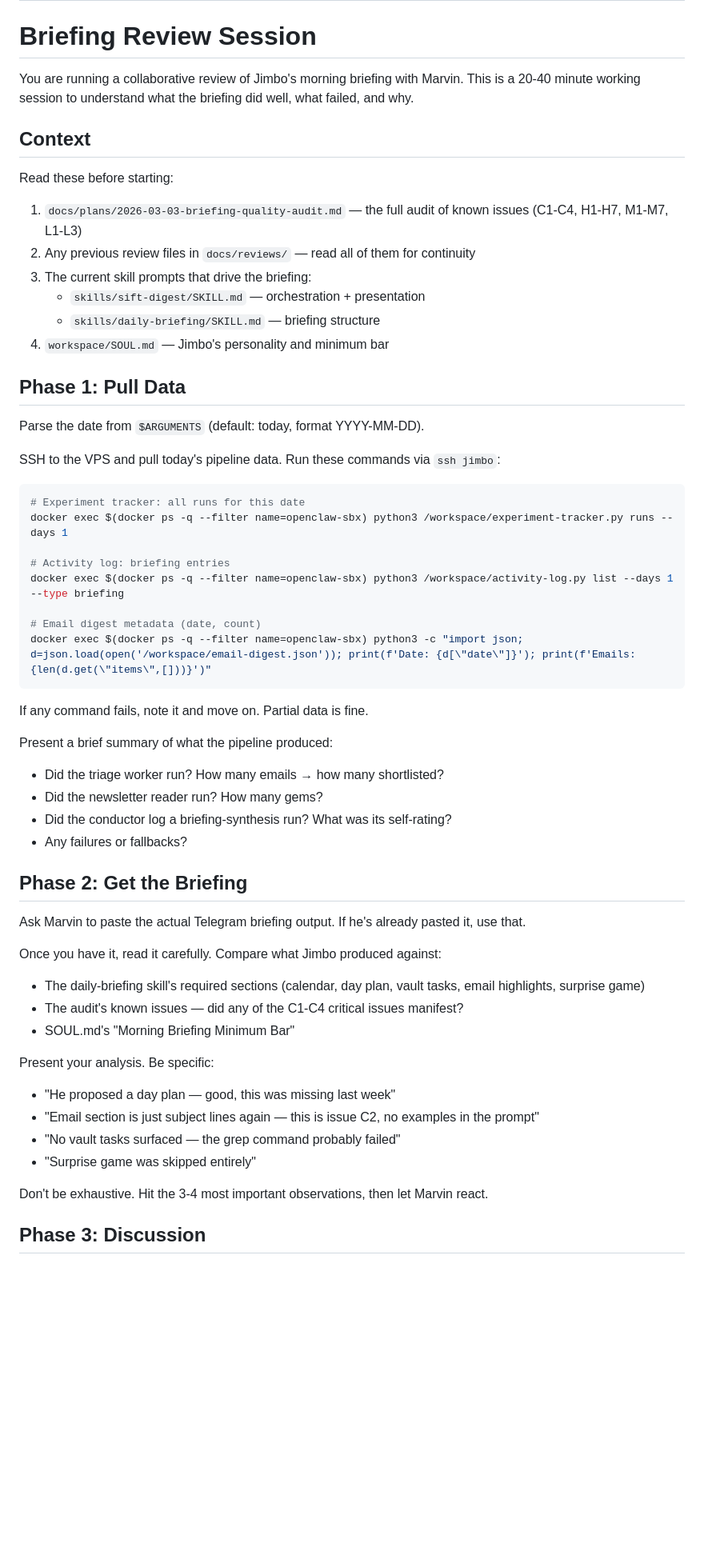
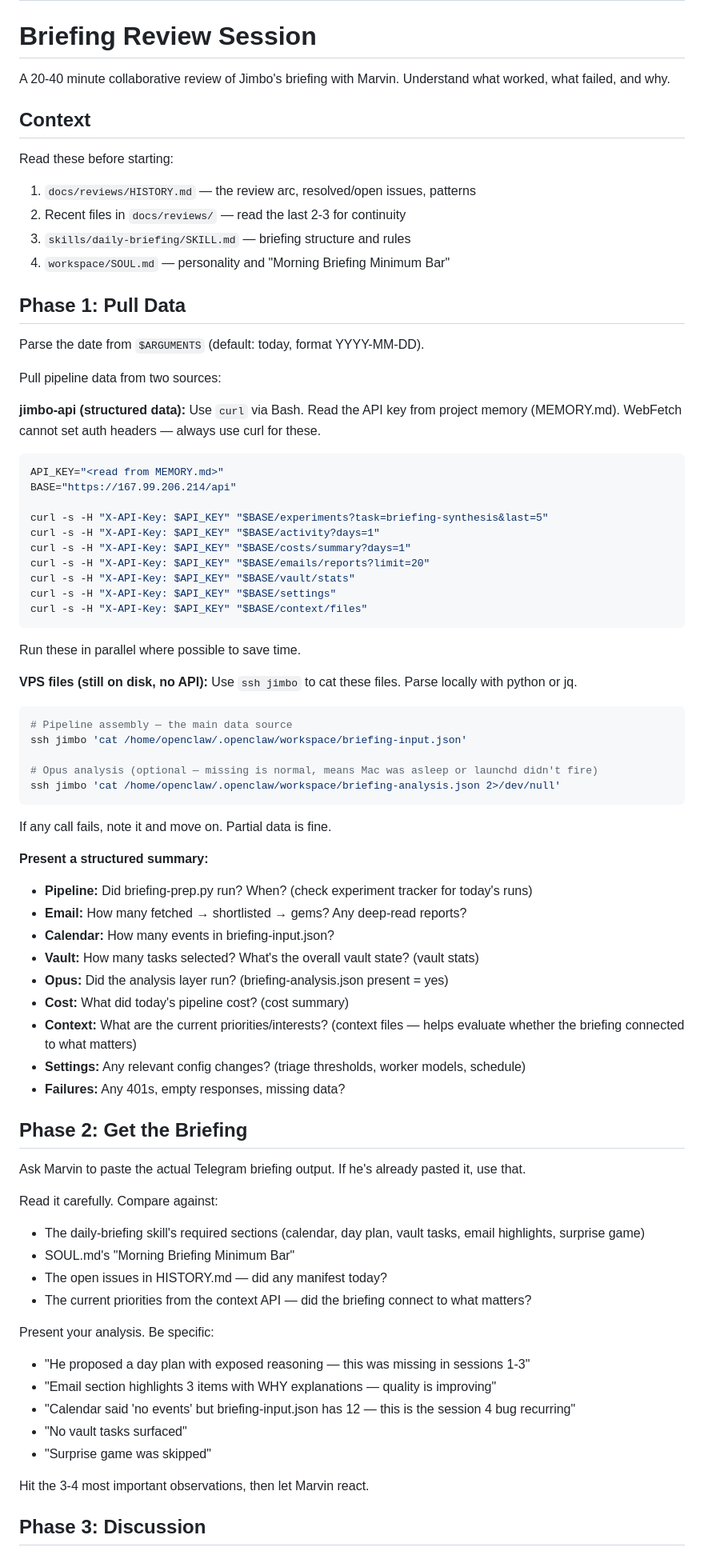
Before and after one commit to marvinbarretto/openclaw, a Markdown page: .claude/commands/review-briefing.md, the part around one of its changes. Shown at 80% size. GitHub-like rendering; blank space fills up the shorter version.

````diff
--- a/.claude/commands/review-briefing.md
+++ b/.claude/commands/review-briefing.md
@@ -5,59 +5,80 @@ argument-hint: "[YYYY-MM-DD] (default: today)"
 
 # Briefing Review Session
 
-You are running a collaborative review of Jimbo's morning briefing with Marvin. This is a 20-40 minute working session to understand what the briefing did well, what failed, and why.
+A 20-40 minute collaborative review of Jimbo's briefing with Marvin. Understand what worked, what failed, and why.
 
 ## Context
 
 Read these before starting:
-1. `docs/plans/2026-03-03-briefing-quality-audit.md` — the full audit of known issues (C1-C4, H1-H7, M1-M7, L1-L3)
-2. Any previous review files in `docs/reviews/` — read all of them for continuity
-3. The current skill prompts that drive the briefing:
-   - `skills/sift-digest/SKILL.md` — orchestration + presentation
-   - `skills/daily-briefing/SKILL.md` — briefing structure
-4. `workspace/SOUL.md` — Jimbo's personality and minimum bar
+1. `docs/reviews/HISTORY.md` — the review arc, resolved/open issues, patterns
+2. Recent files in `docs/reviews/` — read the last 2-3 for continuity
+3. `skills/daily-briefing/SKILL.md` — briefing structure and rules
+4. `workspace/SOUL.md` — personality and "Morning Briefing Minimum Bar"
 
 ## Phase 1: Pull Data
 
 Parse the date from `$ARGUMENTS` (default: today, format YYYY-MM-DD).
 
-SSH to the VPS and pull today's pipeline data. Run these commands via `ssh jimbo`:
+Pull pipeline data from two sources:
+
+**jimbo-api (structured data):** Use `curl` via Bash. Read the API key from project memory (MEMORY.md). WebFetch cannot set auth headers — always use curl for these.
 
 ```bash
-# Experiment tracker: all runs for this date
-docker exec $(docker ps -q --filter name=openclaw-sbx) python3 /workspace/experiment-tracker.py runs --days 1
+API_KEY="<read from MEMORY.md>"
+BASE="https://167.99.206.214/api"
 
-# Activity log: briefing entries
-docker exec $(docker ps -q --filter name=openclaw-sbx) python3 /workspace/activity-log.py list --days 1 --type briefing
-
-# Email digest metadata (date, count)
-docker exec $(docker ps -q --filter name=openclaw-sbx) python3 -c "import json; d=json.load(open('/workspace/email-digest.json')); print(f'Date: {d[\"date\"]}'); print(f'Emails: {len(d.get(\"items\",[]))}')"
+curl -s -H "X-API-Key: $API_KEY" "$BASE/experiments?task=briefing-synthesis&last=5"
+curl -s -H "X-API-Key: $API_KEY" "$BASE/activity?days=1"
+curl -s -H "X-API-Key: $API_KEY" "$BASE/costs/summary?days=1"
+curl -s -H "X-API-Key: $API_KEY" "$BASE/emails/reports?limit=20"
+curl -s -H "X-API-Key: $API_KEY" "$BASE/vault/stats"
+curl -s -H "X-API-Key: $API_KEY" "$BASE/settings"
+curl -s -H "X-API-Key: $API_KEY" "$BASE/context/files"
 ```
 
-If any command fails, note it and move on. Partial data is fine.
+Run these in parallel where possible to save time.
 
-Present a brief summary of what the pipeline produced:
-- Did the triage worker run? How many emails → how many shortlisted?
-- Did the newsletter reader run? How many gems?
-- Did the conductor log a briefing-synthesis run? What was its self-rating?
-- Any failures or fallbacks?
+**VPS files (still on disk, no API):** Use `ssh jimbo` to cat these files. Parse locally with python or jq.
+
+```bash
+# Pipeline assembly — the main data source
+ssh jimbo 'cat /home/openclaw/.openclaw/workspace/briefing-input.json'
+
+# Opus analysis (optional — missing is normal, means Mac was asleep or launchd didn't fire)
+ssh jimbo 'cat /home/openclaw/.openclaw/workspace/briefing-analysis.json 2>/dev/null'
+```
+
+If any call fails, note it and move on. Partial data is fine.
+
+**Present a structured summary:**
+- **Pipeline:** Did briefing-prep.py run? When? (check experiment tracker for today's runs)
+- **Email:** How many fetched → shortlisted → gems? Any deep-read reports?
+- **Calendar:** How many events in briefing-input.json?
+- **Vault:** How many tasks selected? What's the overall vault state? (vault stats)
+- **Opus:** Did the analysis layer run? (briefing-analysis.json present = yes)
+- **Cost:** What did today's pipeline cost? (cost summary)
+- **Context:** What are the current priorities/interests? (context files — helps evaluate whether the briefing connected to what matters)
+- **Settings:** Any relevant config changes? (triage thresholds, worker models, schedule)
+- **Failures:** Any 401s, empty responses, missing data?
 
 ## Phase 2: Get the Briefing
 
 Ask Marvin to paste the actual Telegram briefing output. If he's already pasted it, use that.
 
-Once you have it, read it carefully. Compare what Jimbo produced against:
+Read it carefully. Compare against:
 - The daily-briefing skill's required sections (calendar, day plan, vault tasks, email highlights, surprise game)
-- The audit's known issues — did any of the C1-C4 critical issues manifest?
 - SOUL.md's "Morning Briefing Minimum Bar"
+- The open issues in HISTORY.md — did any manifest today?
+- The current priorities from the context API — did the briefing connect to what matters?
 
 Present your analysis. Be specific:
-- "He proposed a day plan — good, this was missing last week"
-- "Email section is just subject lines again — this is issue C2, no examples in the prompt"
-- "No vault tasks surfaced — the grep command probably failed"
-- "Surprise game was skipped entirely"
+- "He proposed a day plan with exposed reasoning — this was missing in sessions 1-3"
+- "Email section highlights 3 items with WHY explanations — quality is improving"
+- "Calendar said 'no events' but briefing-input.json has 12 — this is the session 4 bug recurring"
+- "No vault tasks surfaced"
+- "Surprise game was skipped"
 
-Don't be exhaustive. Hit the 3-4 most important observations, then let Marvin react.
+Hit the 3-4 most important observations, then let Marvin react.
 
 ## Phase 3: Discussion
 
````
Also changed, not shown: other parts of .claude/commands/review-briefing.md (+26 -13 lines), docs/reviews/HISTORY.md (added, +94 -0 lines), 1 other file.
